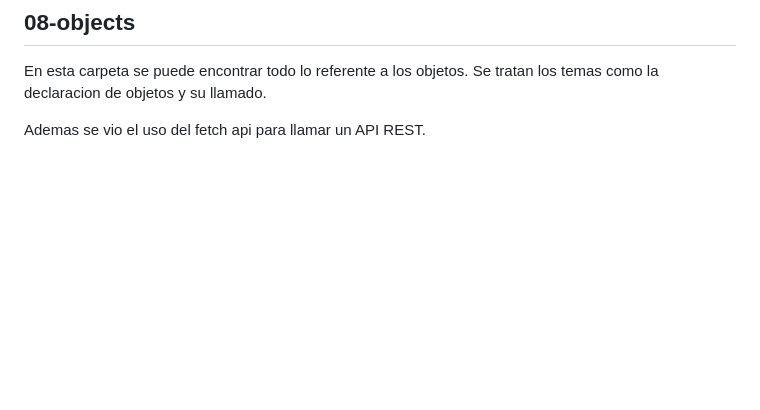
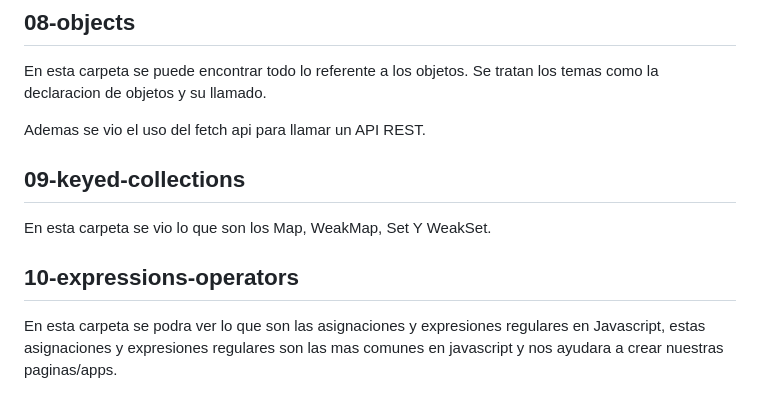
Before and after one commit to DevArturoOrtueta/learn-javascript, a Markdown page: README.md, the part around the change. GitHub-like rendering; blank space fills up the shorter version.

```diff
--- a/README.md
+++ b/README.md
@@ -171,3 +171,9 @@ En esta carpeta se puede encontrar todo lo referente a los objetos.
 Se tratan los temas como la declaracion de objetos y su llamado.
 
 Ademas se vio el uso del fetch api para llamar un API REST.
+
+## 09-keyed-collections
+En esta carpeta se vio lo que son los Map, WeakMap, Set Y WeakSet.
+
+## 10-expressions-operators
+En esta carpeta se podra ver lo que son las asignaciones y expresiones regulares en Javascript, estas asignaciones y expresiones regulares son las mas comunes en javascript y nos ayudara a crear nuestras paginas/apps.
```
